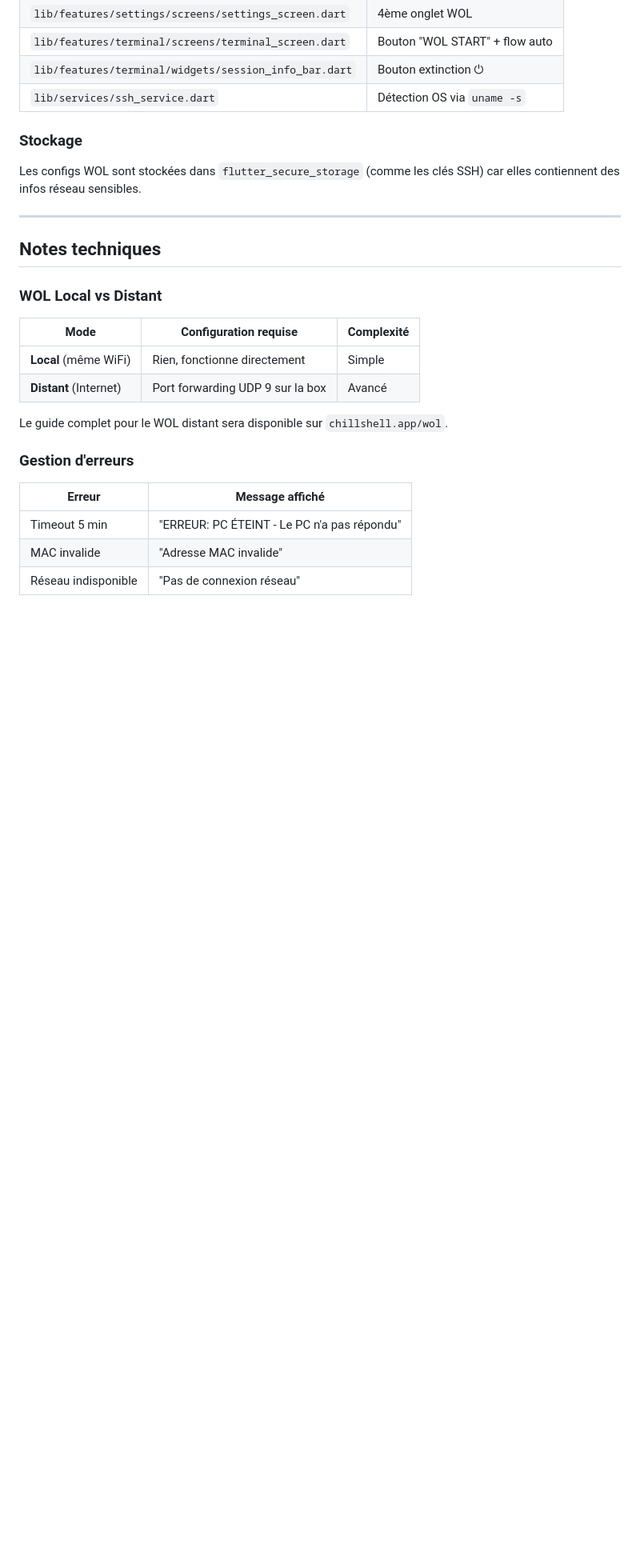
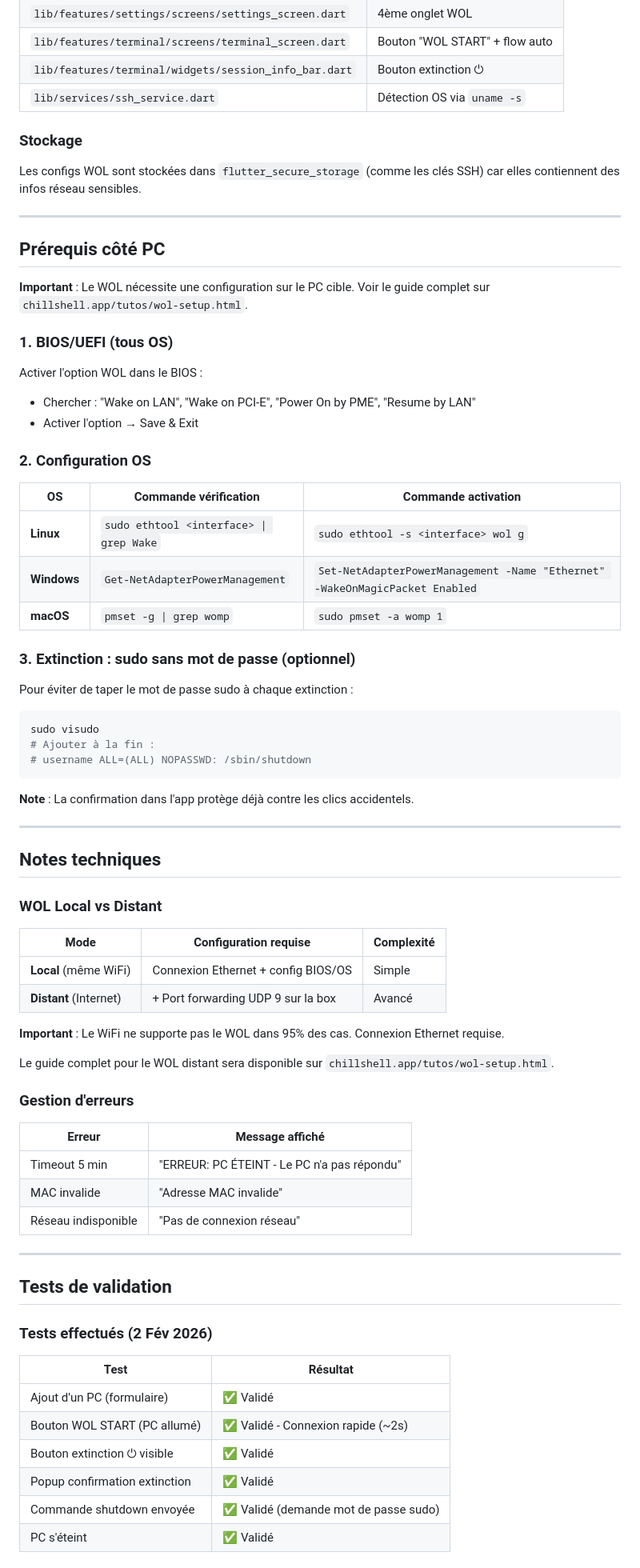
Before and after one commit to Kevin-hDev/ChillShell, a Markdown page: docs/plans/2026-02-02-wol-design.md, the part around one of its changes. Shown at 80% size. GitHub-like rendering; blank space fills up the shorter version.

Commit message:
docs: add WOL prerequisites and test status
- Added PC-side prerequisites section (BIOS, ethtool, Windows, macOS)
- Added optional sudo NOPASSWD tip for shutdown
- Updated WOL local vs distant notes (Ethernet required)
- Added test validation table with completed tests
- Added TODO tests for later (PC off, distant WOL, auto WOL)

Co-Authored-By: Claude Opus 4.5 <noreply@anthropic.com>

````diff
--- a/docs/plans/2026-02-02-wol-design.md
+++ b/docs/plans/2026-02-02-wol-design.md
@@ -374,16 +374,49 @@ Les configs WOL sont stockées dans `flutter_secure_storage` (comme les clés SS
 
 ---
 
+## Prérequis côté PC
+
+**Important** : Le WOL nécessite une configuration sur le PC cible. Voir le guide complet sur `chillshell.app/tutos/wol-setup.html`.
+
+### 1. BIOS/UEFI (tous OS)
+
+Activer l'option WOL dans le BIOS :
+- Chercher : "Wake on LAN", "Wake on PCI-E", "Power On by PME", "Resume by LAN"
+- Activer l'option → Save & Exit
+
+### 2. Configuration OS
+
+| OS | Commande vérification | Commande activation |
+|----|----------------------|---------------------|
+| **Linux** | `sudo ethtool <interface> \| grep Wake` | `sudo ethtool -s <interface> wol g` |
+| **Windows** | `Get-NetAdapterPowerManagement` | `Set-NetAdapterPowerManagement -Name "Ethernet" -WakeOnMagicPacket Enabled` |
+| **macOS** | `pmset -g \| grep womp` | `sudo pmset -a womp 1` |
+
+### 3. Extinction : sudo sans mot de passe (optionnel)
+
+Pour éviter de taper le mot de passe sudo à chaque extinction :
+```bash
+sudo visudo
+# Ajouter à la fin :
+# username ALL=(ALL) NOPASSWD: /sbin/shutdown
+```
+
+**Note** : La confirmation dans l'app protège déjà contre les clics accidentels.
+
+---
+
 ## Notes techniques
 
 ### WOL Local vs Distant
 
 | Mode | Configuration requise | Complexité |
 |------|----------------------|------------|
-| **Local** (même WiFi) | Rien, fonctionne directement | Simple |
-| **Distant** (Internet) | Port forwarding UDP 9 sur la box | Avancé |
+| **Local** (même WiFi) | Connexion Ethernet + config BIOS/OS | Simple |
+| **Distant** (Internet) | + Port forwarding UDP 9 sur la box | Avancé |
 
-Le guide complet pour le WOL distant sera disponible sur `chillshell.app/wol`.
+**Important** : Le WiFi ne supporte pas le WOL dans 95% des cas. Connexion Ethernet requise.
+
+Le guide complet pour le WOL distant sera disponible sur `chillshell.app/tutos/wol-setup.html`.
 
 ### Gestion d'erreurs
 
@@ -392,3 +425,19 @@ Le guide complet pour le WOL distant sera disponible sur `chillshell.app/wol`.
 | Timeout 5 min | "ERREUR: PC ÉTEINT - Le PC n'a pas répondu" |
 | MAC invalide | "Adresse MAC invalide" |
 | Réseau indisponible | "Pas de connexion réseau" |
+
+---
+
+## Tests de validation
+
+### Tests effectués (2 Fév 2026)
+
+| Test | Résultat |
+|------|----------|
+| Ajout d'un PC (formulaire) | ✅ Validé |
+| Bouton WOL START (PC allumé) | ✅ Validé - Connexion rapide (~2s) |
+| Bouton extinction ⏻ visible | ✅ Validé |
+| Popup confirmation extinction | ✅ Validé |
+| Commande shutdown envoyée | ✅ Validé (demande mot de passe sudo) |
+| PC s'éteint | ✅ Validé |
+
````
Also changed, not shown: other parts of docs/plans/2026-02-02-wol-design.md (+8 -0 lines).
